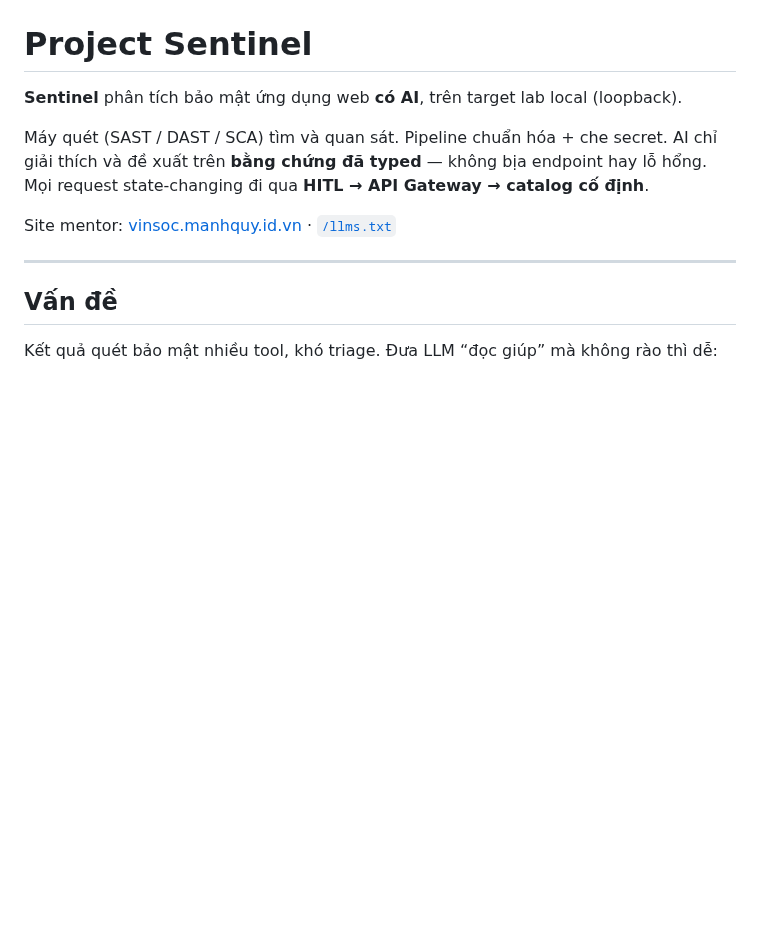
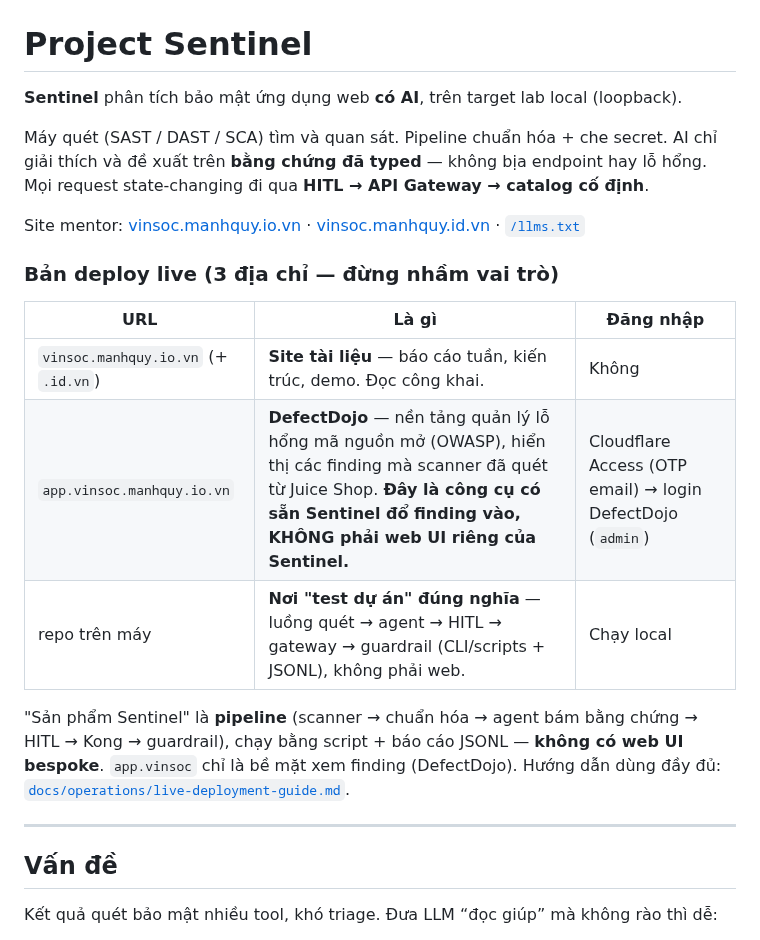
Before and after one commit to manhquydev/sentinel-security-platform, a Markdown page: README.md, the part around the change. GitHub-like rendering; blank space fills up the shorter version.

```diff
--- a/README.md
+++ b/README.md
@@ -4,7 +4,17 @@
 
 Máy quét (SAST / DAST / SCA) tìm và quan sát. Pipeline chuẩn hóa + che secret. AI chỉ giải thích và đề xuất trên **bằng chứng đã typed** — không bịa endpoint hay lỗ hổng. Mọi request state-changing đi qua **HITL → API Gateway → catalog cố định**.
 
-Site mentor: [vinsoc.manhquy.id.vn](https://vinsoc.manhquy.id.vn) · [`/llms.txt`](https://vinsoc.manhquy.id.vn/llms.txt)
+Site mentor: [vinsoc.manhquy.io.vn](https://vinsoc.manhquy.io.vn) · [vinsoc.manhquy.id.vn](https://vinsoc.manhquy.id.vn) · [`/llms.txt`](https://vinsoc.manhquy.io.vn/llms.txt)
+
+### Bản deploy live (3 địa chỉ — đừng nhầm vai trò)
+
+| URL | Là gì | Đăng nhập |
+|---|---|---|
+| `vinsoc.manhquy.io.vn` (+ `.id.vn`) | **Site tài liệu** — báo cáo tuần, kiến trúc, demo. Đọc công khai. | Không |
+| `app.vinsoc.manhquy.io.vn` | **DefectDojo** — nền tảng quản lý lỗ hổng mã nguồn mở (OWASP), hiển thị các finding mà scanner đã quét từ Juice Shop. **Đây là công cụ có sẵn Sentinel đổ finding vào, KHÔNG phải web UI riêng của Sentinel.** | Cloudflare Access (OTP email) → login DefectDojo (`admin`) |
+| repo trên máy | **Nơi "test dự án" đúng nghĩa** — luồng quét → agent → HITL → gateway → guardrail (CLI/scripts + JSONL), không phải web. | Chạy local |
+
+"Sản phẩm Sentinel" là **pipeline** (scanner → chuẩn hóa → agent bám bằng chứng → HITL → Kong → guardrail), chạy bằng script + báo cáo JSONL — **không có web UI bespoke**. `app.vinsoc` chỉ là bề mặt xem finding (DefectDojo). Hướng dẫn dùng đầy đủ: [`docs/operations/live-deployment-guide.md`](docs/operations/live-deployment-guide.md).
 
 ---
 
```
Also changed, not shown: docs/operations/live-deployment-guide.md (+24 -3 lines).
